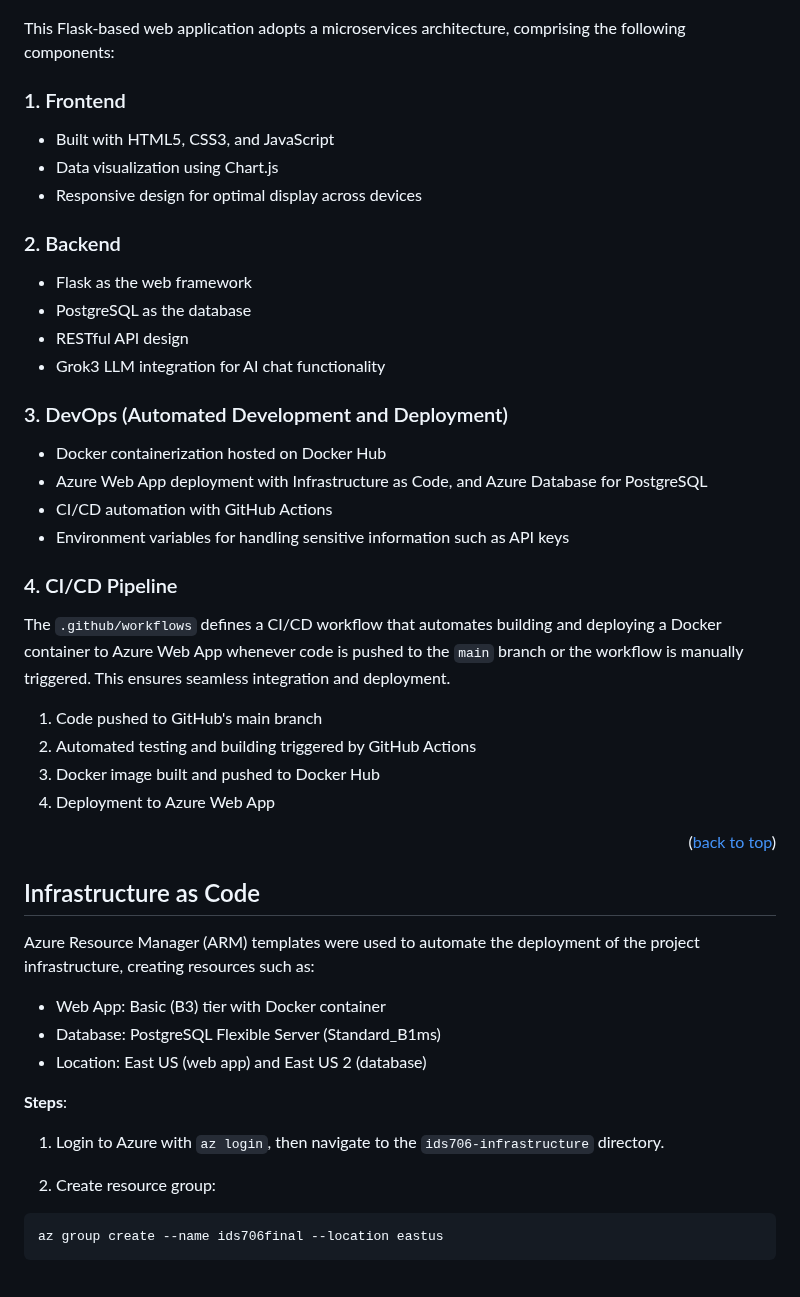
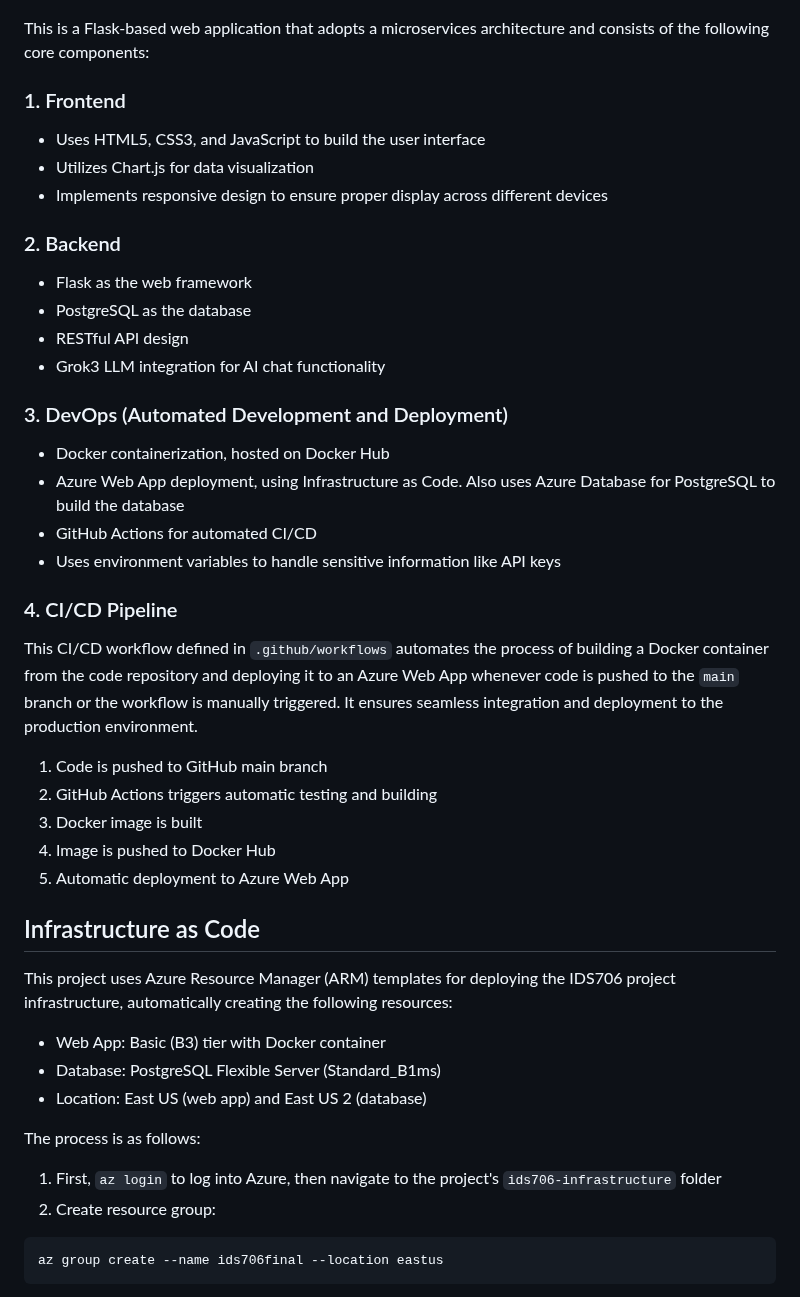
Before and after one commit to nogibjj/Leo_Chen_Individual_3, a Markdown page: README.md, the part around one of its changes. GitHub-like rendering.

````diff
--- a/README.md
+++ b/README.md
@@ -26,11 +24,11 @@ This project integrates various data engineering skills to create a web applicat
 ![Diagram](diagram.png)
 
-This Flask-based web application adopts a microservices architecture, comprising the following components:
+This is a Flask-based web application that adopts a microservices architecture and consists of the following core components:
 
 ### 1. Frontend
-- Built with HTML5, CSS3, and JavaScript
-- Data visualization using Chart.js
-- Responsive design for optimal display across devices
+- Uses HTML5, CSS3, and JavaScript to build the user interface
+- Utilizes Chart.js for data visualization
+- Implements responsive design to ensure proper display across different devices
 
 ### 2. Backend
 - Flask as the web framework
@@ -39,31 +37,31 @@ This Flask-based web application adopts a microservices architecture, comprising
 - Grok3 LLM integration for AI chat functionality
 
 ### 3. DevOps (Automated Development and Deployment)
-- Docker containerization hosted on Docker Hub
-- Azure Web App deployment with Infrastructure as Code, and Azure Database for PostgreSQL
-- CI/CD automation with GitHub Actions
-- Environment variables for handling sensitive information such as API keys
+- Docker containerization, hosted on Docker Hub
+- Azure Web App deployment, using Infrastructure as Code. Also uses Azure Database for PostgreSQL to build the database
+- GitHub Actions for automated CI/CD
+- Uses environment variables to handle sensitive information like API keys
 
 ### 4. CI/CD Pipeline
-The `.github/workflows` defines a CI/CD workflow that automates building and deploying a Docker container to Azure Web App whenever code is pushed to the `main` branch or the workflow is manually triggered. This ensures seamless integration and deployment.
 
-1. Code pushed to GitHub's main branch
-2. Automated testing and building triggered by GitHub Actions
-3. Docker image built and pushed to Docker Hub
-4. Deployment to Azure Web App
+This CI/CD workflow defined in `.github/workflows` automates the process of building a Docker container from the code repository and deploying it to an Azure Web App whenever code is pushed to the `main` branch or the workflow is manually triggered. It ensures seamless integration and deployment to the production environment.
 
-<p align="right">(<a href="#readme-top">back to top</a>)</p>
+1. Code is pushed to GitHub main branch
+2. GitHub Actions triggers automatic testing and building
+3. Docker image is built
+4. Image is pushed to Docker Hub
+5. Automatic deployment to Azure Web App
 
 ## Infrastructure as Code
-Azure Resource Manager (ARM) templates were used to automate the deployment of the project infrastructure, creating resources such as:
+
+This project uses Azure Resource Manager (ARM) templates for deploying the IDS706 project infrastructure, automatically creating the following resources:
 
 - Web App: Basic (B3) tier with Docker container
 - Database: PostgreSQL Flexible Server (Standard_B1ms)
 - Location: East US (web app) and East US 2 (database)
 
-**Steps**:
-1. Login to Azure with `az login`, then navigate to the `ids706-infrastructure` directory.
-
+The process is as follows:
+1. First, `az login` to log into Azure, then navigate to the project's `ids706-infrastructure` folder
 2. Create resource group:
 ```
 az group create --name ids706final --location eastus
````
Also changed, not shown: other parts of README.md (+19 -37 lines).
